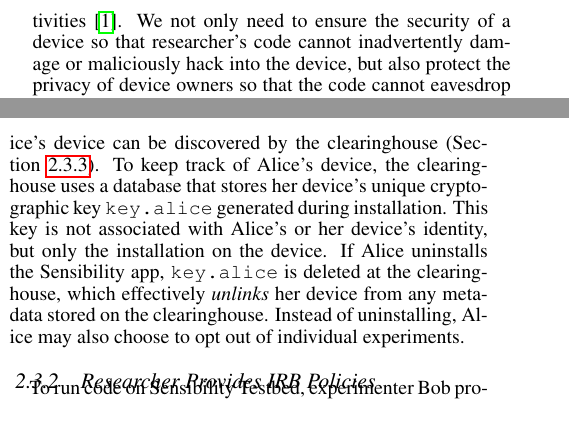
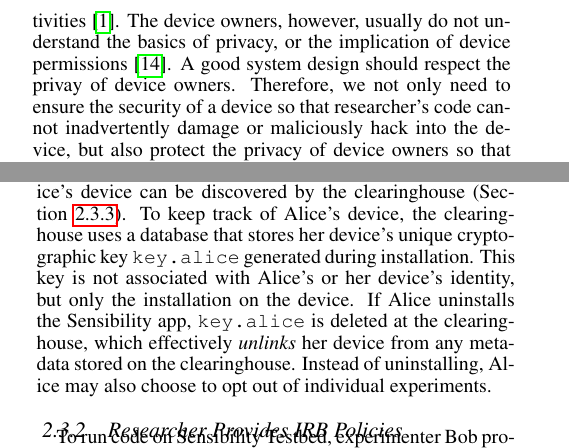
Before and after one commit to yyzhuang/mobisys16-sensibility, a LaTeX paper (mobisys.tex, which reads intro.tex): two parts of the columns of pages 1 and 4 of 8, joined at a grey line, cut at the place of the change, the shorter picture padded with empty space. Compiled offline with pdfLaTeX.

Commit message:
add a ref

```diff
--- a/intro.tex
+++ b/intro.tex
@@ -29,8 +29,11 @@ personal; a malicious party could also potentially bypass a
 device's security protections and gain access to user
 privileges. In particular, some seemingly benign apps can provide
 companies or governments access to ordinary
-people's daily activities~\cite{AngryBirds}.
-We not only need to ensure the security of a device
+people's daily activities~\cite{AngryBirds}. The device owners,
+however, usually do not understand the basics of privacy, or the
+implication of device permissions~\cite{camp2015respecting}.
+A good system design should respect the privay of device
+owners. Therefore, we not only need to ensure the security of a device
 so that researcher's code cannot inadvertently damage or
 maliciously hack into the device, but also protect the privacy
 of device owners so that the code cannot eavesdrop on phone
```
Also changed, not shown: bibdata.bib (+12 -0 lines).
